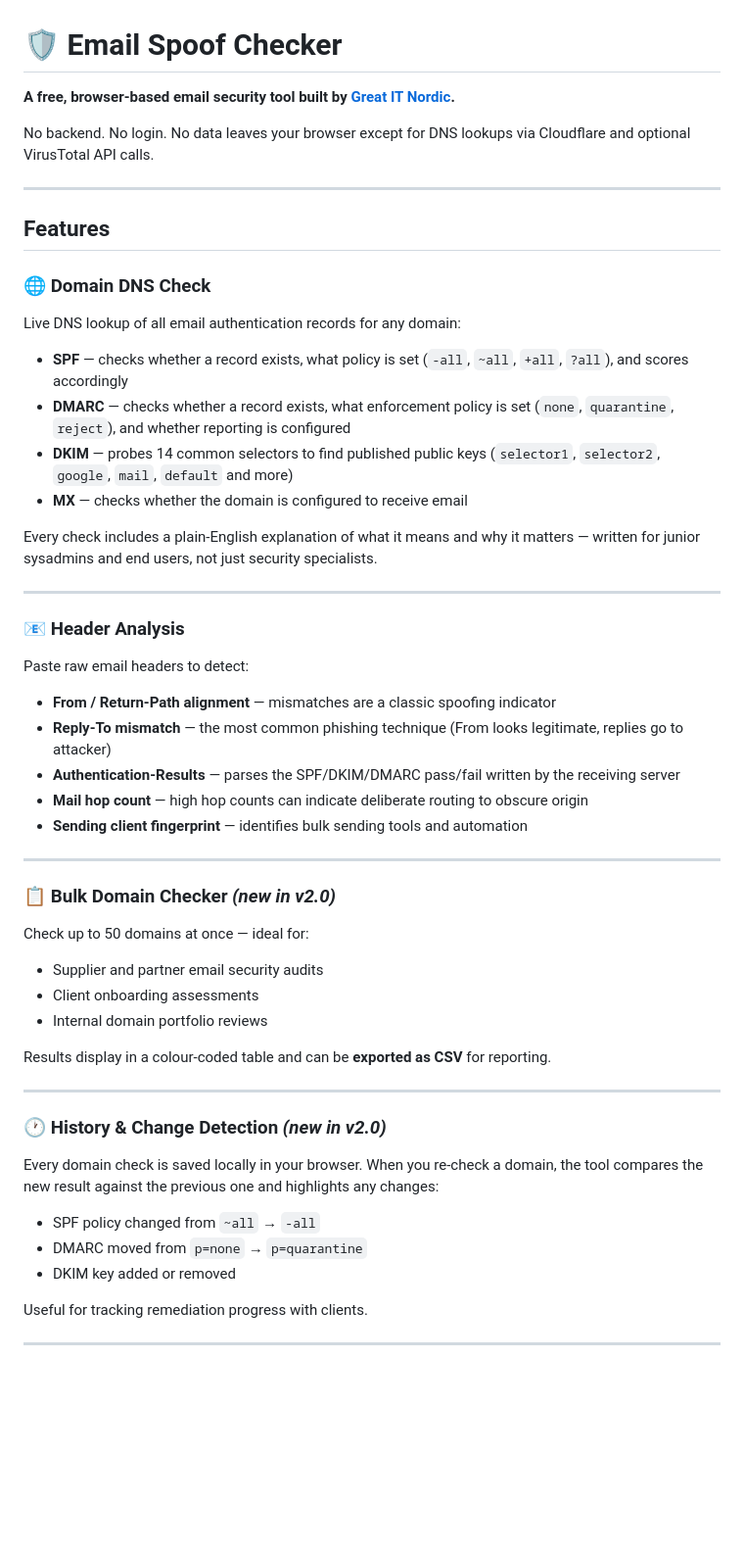
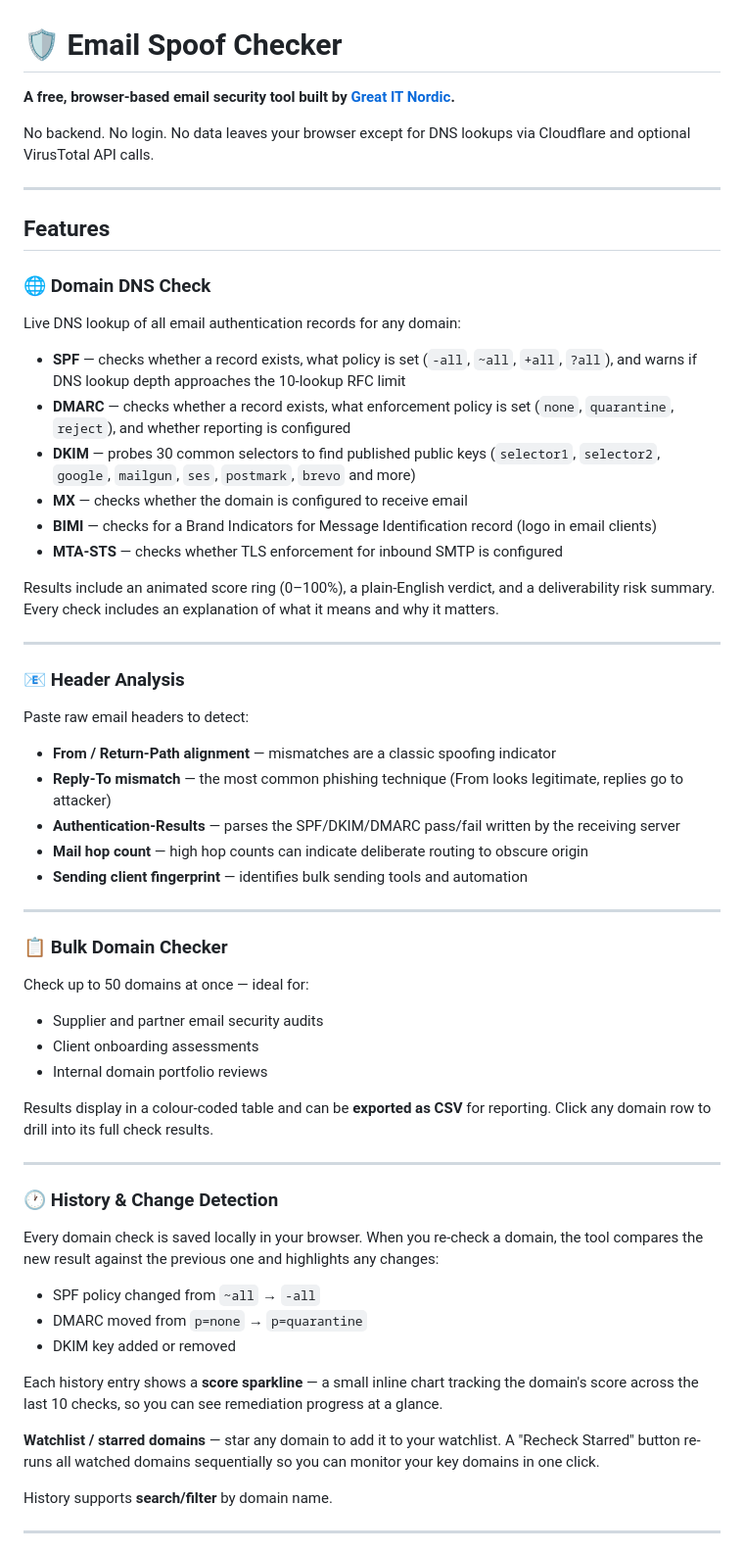
Before and after one commit to Great-IT-Nordic/email-spoof-checker, a Markdown page: README.md, the part around one of its changes. Shown at 98% size. GitHub-like rendering; blank space fills up the shorter version.

```diff
--- a/README.md
+++ b/README.md
@@ -10,12 +10,14 @@ No backend. No login. No data leaves your browser except for DNS lookups via Clo
 
 ### 🌐 Domain DNS Check
 Live DNS lookup of all email authentication records for any domain:
-- **SPF** — checks whether a record exists, what policy is set (`-all`, `~all`, `+all`, `?all`), and scores accordingly
+- **SPF** — checks whether a record exists, what policy is set (`-all`, `~all`, `+all`, `?all`), and warns if DNS lookup depth approaches the 10-lookup RFC limit
 - **DMARC** — checks whether a record exists, what enforcement policy is set (`none`, `quarantine`, `reject`), and whether reporting is configured
-- **DKIM** — probes 14 common selectors to find published public keys (`selector1`, `selector2`, `google`, `mail`, `default` and more)
+- **DKIM** — probes 30 common selectors to find published public keys (`selector1`, `selector2`, `google`, `mailgun`, `ses`, `postmark`, `brevo` and more)
 - **MX** — checks whether the domain is configured to receive email
+- **BIMI** — checks for a Brand Indicators for Message Identification record (logo in email clients)
+- **MTA-STS** — checks whether TLS enforcement for inbound SMTP is configured
 
-Every check includes a plain-English explanation of what it means and why it matters — written for junior sysadmins and end users, not just security specialists.
+Results include an animated score ring (0–100%), a plain-English verdict, and a deliverability risk summary. Every check includes an explanation of what it means and why it matters.
 
 ---
 
@@ -29,24 +31,28 @@ Paste raw email headers to detect:
 
 ---
 
-### 📋 Bulk Domain Checker *(new in v2.0)*
+### 📋 Bulk Domain Checker
 Check up to 50 domains at once — ideal for:
 - Supplier and partner email security audits
 - Client onboarding assessments
 - Internal domain portfolio reviews
 
-Results display in a colour-coded table and can be **exported as CSV** for reporting.
+Results display in a colour-coded table and can be **exported as CSV** for reporting. Click any domain row to drill into its full check results.
 
 ---
 
-### 🕐 History & Change Detection *(new in v2.0)*
+### 🕐 History & Change Detection
 Every domain check is saved locally in your browser. When you re-check a domain, the tool compares the new result against the previous one and highlights any changes:
 
 - SPF policy changed from `~all` → `-all`
 - DMARC moved from `p=none` → `p=quarantine`
 - DKIM key added or removed
 
-Useful for tracking remediation progress with clients.
+Each history entry shows a **score sparkline** — a small inline chart tracking the domain's score across the last 10 checks, so you can see remediation progress at a glance.
+
+**Watchlist / starred domains** — star any domain to add it to your watchlist. A "Recheck Starred" button re-runs all watched domains sequentially so you can monitor your key domains in one click.
+
+History supports **search/filter** by domain name.
 
 ---
 
```
Also changed, not shown: other parts of README.md (+32 -14 lines).
